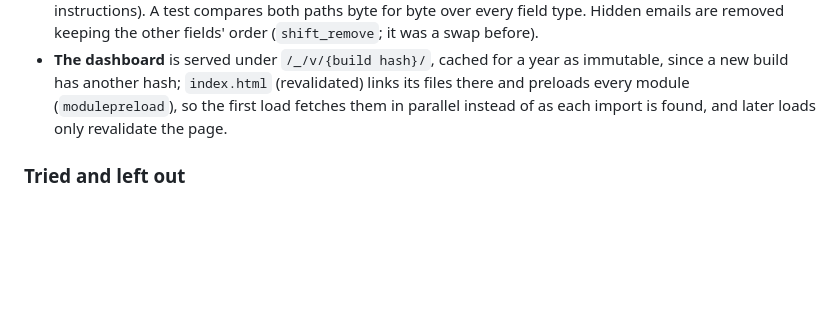
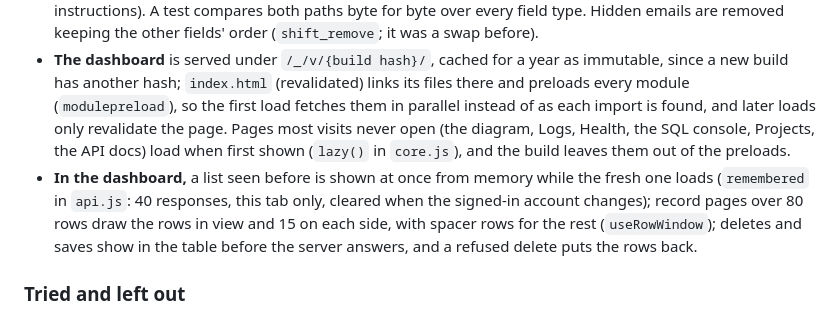
Before and after one commit to ayeshrodz/slonbase, a Markdown page: docs/design.md, the part around the change. Drawn GitHub-style; blank space fills up the shorter version.

```diff
--- a/docs/design.md
+++ b/docs/design.md
@@ -929,7 +929,14 @@ under load (`/proc` ticks per process), instruction profiles of the server (call
 - **The dashboard** is served under `/_/v/{build hash}/`, cached for a year as immutable,
   since a new build has another hash; `index.html` (revalidated) links its files there and
   preloads every module (`modulepreload`), so the first load fetches them in parallel instead
-  of as each import is found, and later loads only revalidate the page.
+  of as each import is found, and later loads only revalidate the page. Pages most visits
+  never open (the diagram, Logs, Health, the SQL console, Projects, the API docs) load when
+  first shown (`lazy()` in `core.js`), and the build leaves them out of the preloads.
+- **In the dashboard,** a list seen before is shown at once from memory while the fresh one
+  loads (`remembered` in `api.js`: 40 responses, this tab only, cleared when the signed-in
+  account changes); record pages over 80 rows draw the rows in view and 15 on each side, with
+  spacer rows for the rest (`useRowWindow`); deletes and saves show in the table before the
+  server answers, and a refused delete puts the rows back.
 
 ### Tried and left out
 
```
Also changed, not shown: CHANGELOG.md (+12 -0 lines).
